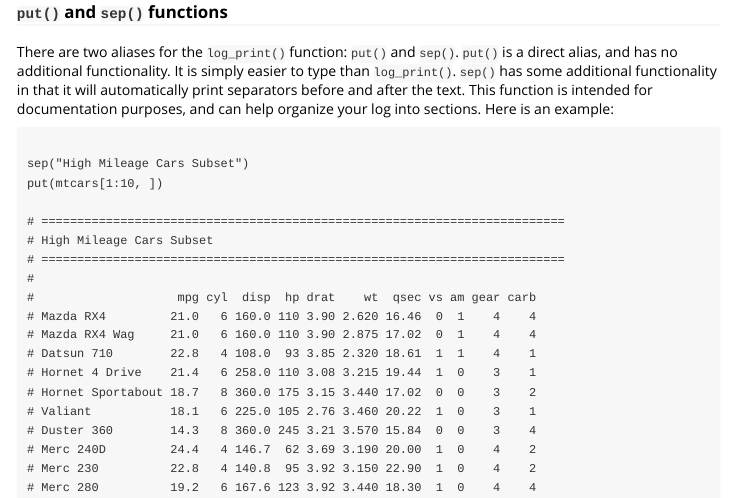
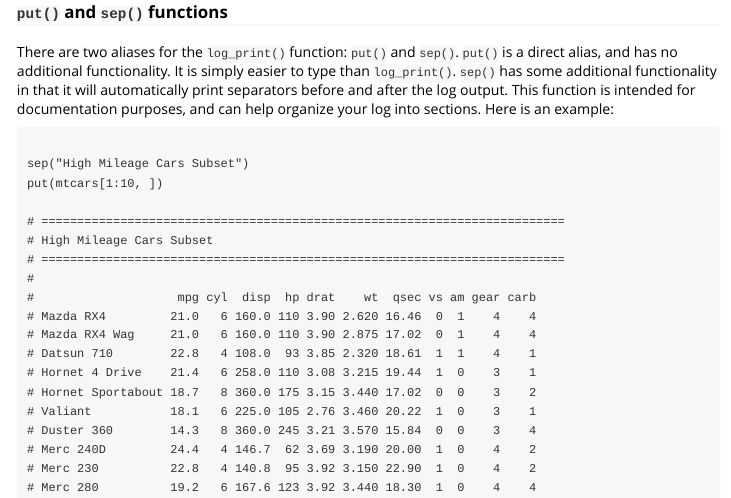
Before and after one commit to dbosak01/logr, an R Markdown document (vignettes/logr.Rmd): the page in a window 1100 px wide, from 3620 px down. Rendered offline with R 4.5, knitr and Pandoc, with nearby package versions.

Commit message:
Small documentation changes.

````diff
--- a/vignettes/logr.Rmd
+++ b/vignettes/logr.Rmd
@@ -204,8 +204,8 @@ options("logr.notes" = FALSE)
 There are two aliases for the `log_print()` function: `put()` and `sep()`.
 `put()` is a direct alias, and has no additional functionality.  It is simply
 easier to type than `log_print()`.  `sep()` has some additional functionality in
-that it will automatically print separators before and after the text.  This
-function is intended for documentation purposes, and can help organize your
+that it will automatically print separators before and after the log output.
+This function is intended for documentation purposes, and can help organize your
 log into sections.  Here is an example:
 ```
 
````
Also changed, not shown: README.md.
